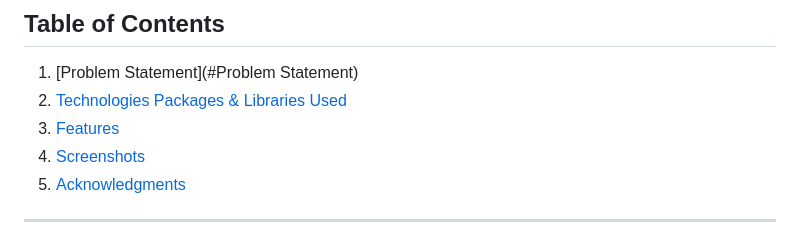
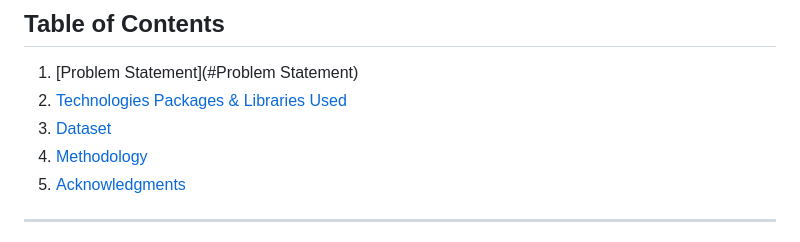
Before and after one commit to Nachiketvc/TradingPlatform, a Markdown page: README.md, the part around the change printed below. Drawn GitHub-style.

```diff
--- a/README.md
+++ b/README.md
@@ -3,8 +3,8 @@
 ## Table of Contents
 1. [Problem Statement](#Problem Statement)
 2. [Technologies Packages & Libraries Used](#technologies)
-3. [Features](#features)
-4. [Screenshots](#demo--screenshots)
+3. [Dataset](#Dataset)
+4. [Methodology](#Methodology)
 5. [Acknowledgments](#acknowledgments)
 
 
```
Also changed, not shown: other parts of README.md (+24 -37 lines).
